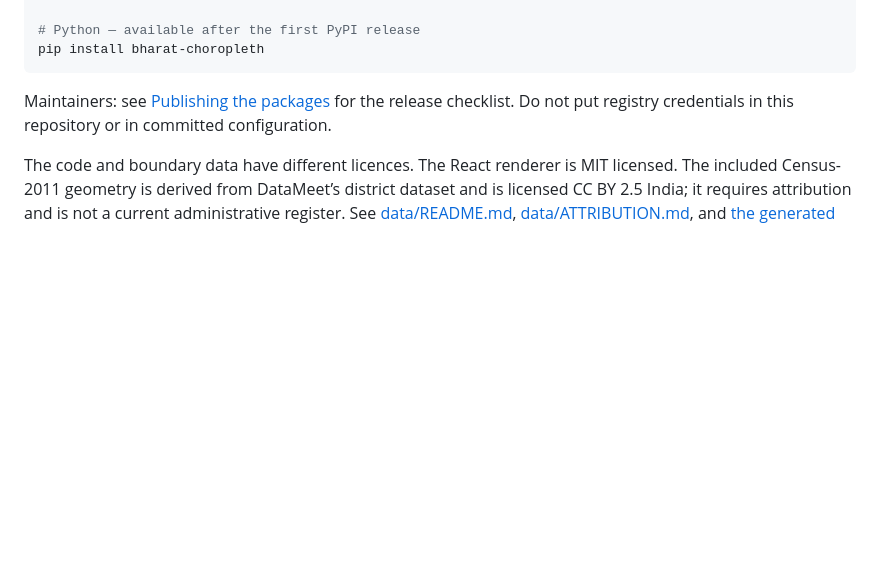
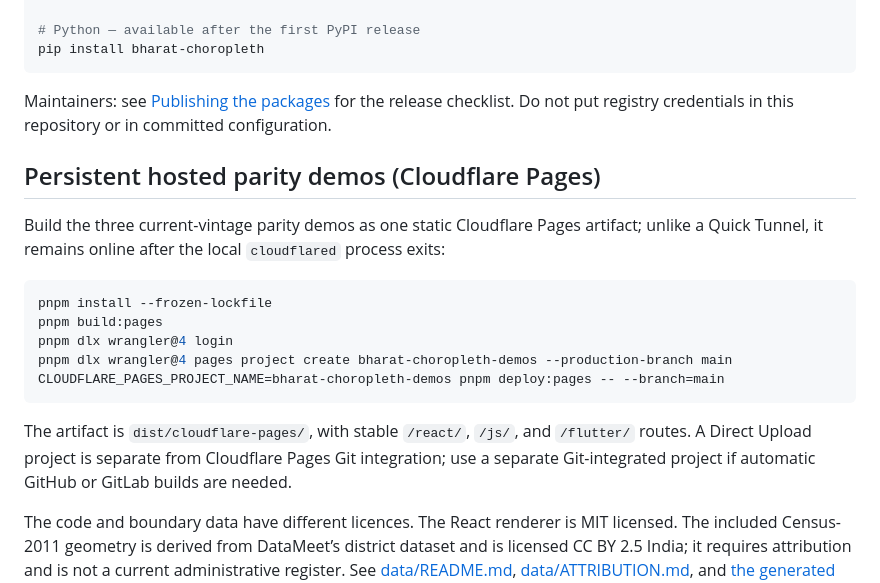
Before and after one commit to shashankbudem/bharat-choropleth, a Markdown page: README.md, the part around one of its changes. Drawn GitHub-style; blank space fills up the shorter version.

Commit message:
Add screenshots and Pages deployment docs

````diff
--- a/README.md
+++ b/README.md
@@ -48,6 +62,25 @@ pip install bharat-choropleth
 
 Maintainers: see [Publishing the packages](./docs/PUBLISHING.md) for the release checklist. Do not put registry credentials in this repository or in committed configuration.
 
+## Persistent hosted parity demos (Cloudflare Pages)
+
+Build the three current-vintage parity demos as one static Cloudflare Pages
+artifact; unlike a Quick Tunnel, it remains online after the local
+`cloudflared` process exits:
+
+```bash
+pnpm install --frozen-lockfile
+pnpm build:pages
+pnpm dlx wrangler@4 login
+pnpm dlx wrangler@4 pages project create bharat-choropleth-demos --production-branch main
+CLOUDFLARE_PAGES_PROJECT_NAME=bharat-choropleth-demos pnpm deploy:pages -- --branch=main
+```
+
+The artifact is `dist/cloudflare-pages/`, with stable `/react/`, `/js/`, and
+`/flutter/` routes. A Direct Upload project is separate from Cloudflare Pages
+Git integration; use a separate Git-integrated project if automatic GitHub or
+GitLab builds are needed.
+
 The code and boundary data have different licences. The React renderer is MIT licensed. The included Census-2011 geometry is derived from DataMeet’s district dataset and is licensed CC BY 2.5 India; it requires attribution and is not a current administrative register. See [data/README.md](./data/README.md), [data/ATTRIBUTION.md](./data/ATTRIBUTION.md), and [the generated manifest](./data/generated/census-2011/manifest.json) before redistributing it.
 
 An optional political-claim context overlay is a separate contemporary DataMeet state-derived asset, attributed under DataMeet’s CC BY 4.0 repository terms and checked against the [Survey of India political-map depiction](https://surveyofindia.gov.in/pages/political-map-of-india). It is a non-statistical reference layer—not Survey of India geometry, not a statement of administrative control, and not an input to any metric or total. The package does not reproduce or redistribute Survey of India geometry; see [the boundary-source note](./data/official-outline.md).
````
Also changed, not shown: other parts of README.md (+15 -1 lines), packages/js/README.md (+3 -1 lines).
